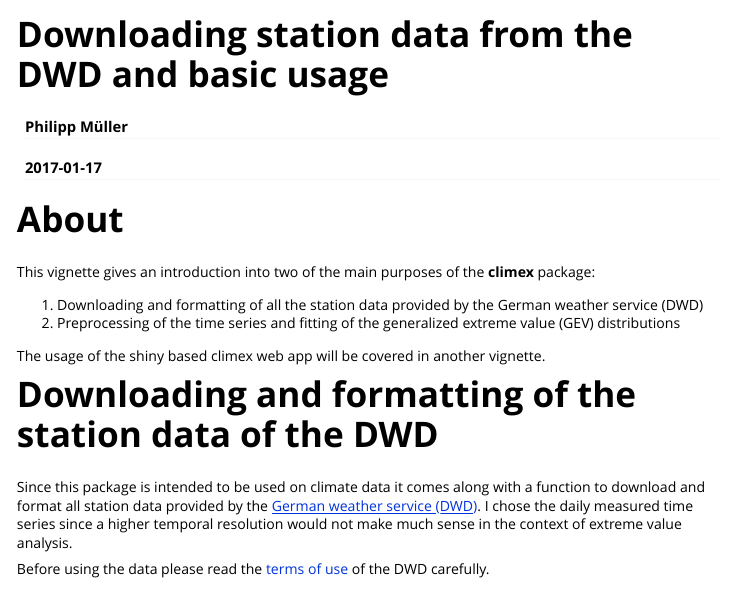
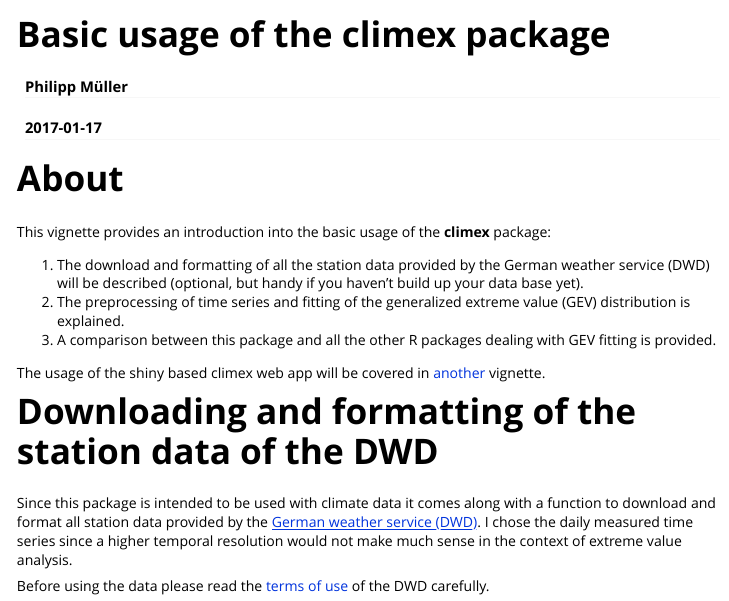
Before and after one commit to theGreatWhiteShark/climex, an R Markdown document (vignettes/data_dwd_and_usage.Rmd): the page in a window 1100 px wide, from its top. Rendered offline with R 4.5, knitr and Pandoc, with nearby package versions; some code elsewhere in the file could not run offline.

Commit message:
tweaked introduction

```diff
--- a/vignettes/data_dwd_and_usage.Rmd
+++ b/vignettes/data_dwd_and_usage.Rmd
@@ -1,23 +1,28 @@
 ---
-title: "Downloading station data from the DWD and basic usage"
+title: "Basic usage of the climex package"
 author: "Philipp Müller"
 date: "`r Sys.Date()`"
 output: rmarkdown::html_vignette
 vignette: >
-  %\VignetteIndexEntry{Downloading station data from the DWD and basic usage}
+  %\VignetteIndexEntry{Basic usage of the climex package}
   %\VignetteEngine{knitr::rmarkdown}
   %\VignetteEncoding{UTF-8}
 ---
 # About
-This vignette gives an introduction into two of the main purposes of the **climex** package:
+This vignette provides an introduction into the basic usage of the **climex** package:
 
-1. Downloading and formatting of all the station data provided by the German weather service (DWD)
-2. Preprocessing of the time series and fitting of the generalized extreme value (GEV) distributions
+1. The download and formatting of all the station data provided by the
+   German weather service (DWD) will be described (optional, but handy if
+   you haven't build up your data base yet).
+2. The preprocessing of time series and fitting of the generalized
+   extreme value (GEV) distribution is explained.
+3. A comparison between this package and all the other R packages
+   dealing with GEV fitting is provided.
 
-The usage of the shiny based climex web app will be covered in another vignette.
+The usage of the shiny based climex web app will be covered in [another](./climex_app.Rmd) vignette.
 
 # Downloading and formatting of the station data of the DWD
-Since this package is intended to be used on climate data it comes along with a function to download and format all station data provided by the [German weather service (DWD)](http://www.dwd.de/DE/Home/home_node.html). I chose the daily measured time series since a higher temporal resolution would not make much sense in the context of extreme value analysis.
+Since this package is intended to be used with climate data it comes along with a function to download and format all station data provided by the [German weather service (DWD)](http://www.dwd.de/DE/Home/home_node.html). I chose the daily measured time series since a higher temporal resolution would not make much sense in the context of extreme value analysis.
 
 Before using the data please read the [terms of use](ftp://ftp-cdc.dwd.de/pub/CDC/Terms_of_use.pdf) of the DWD carefully.
 
```
